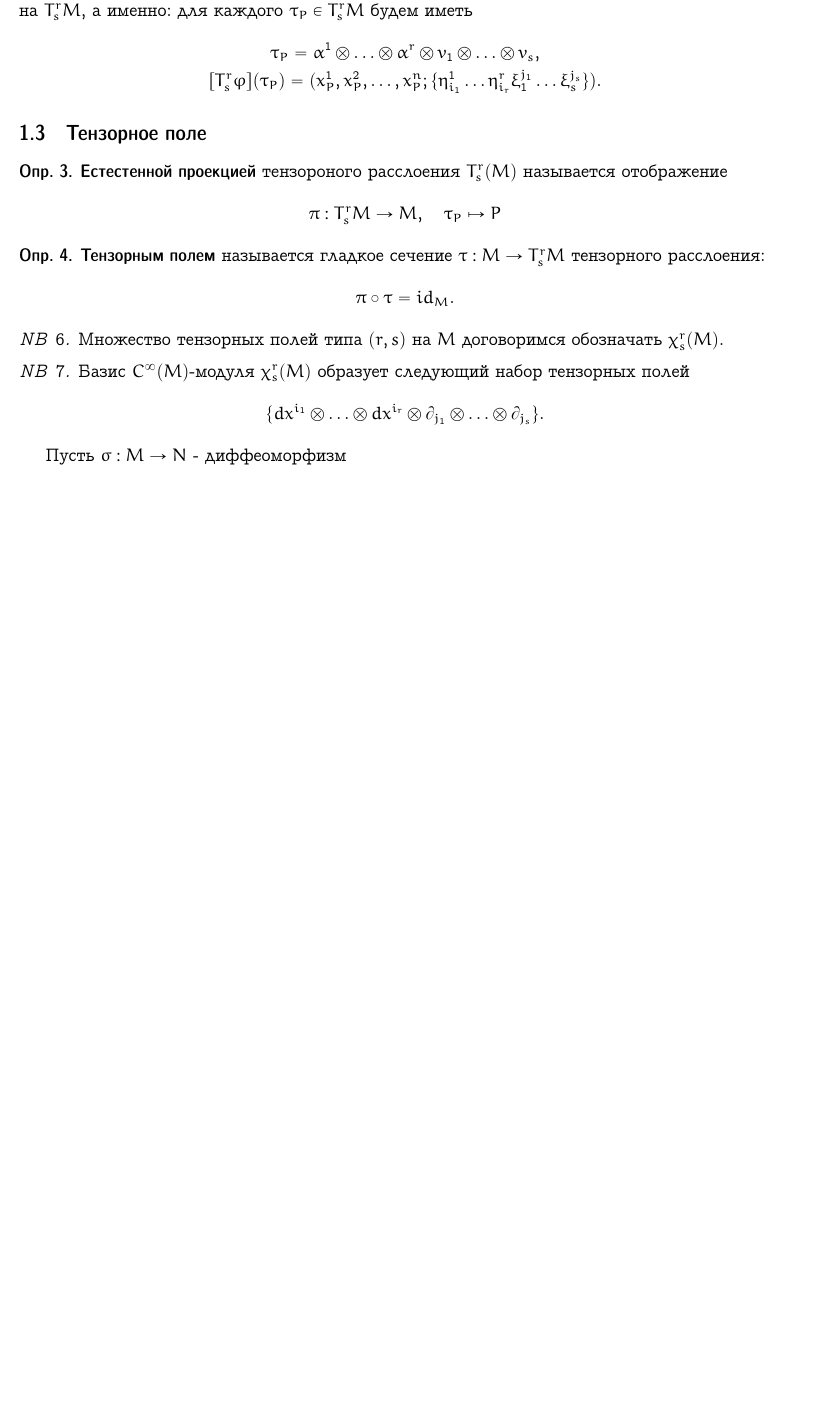
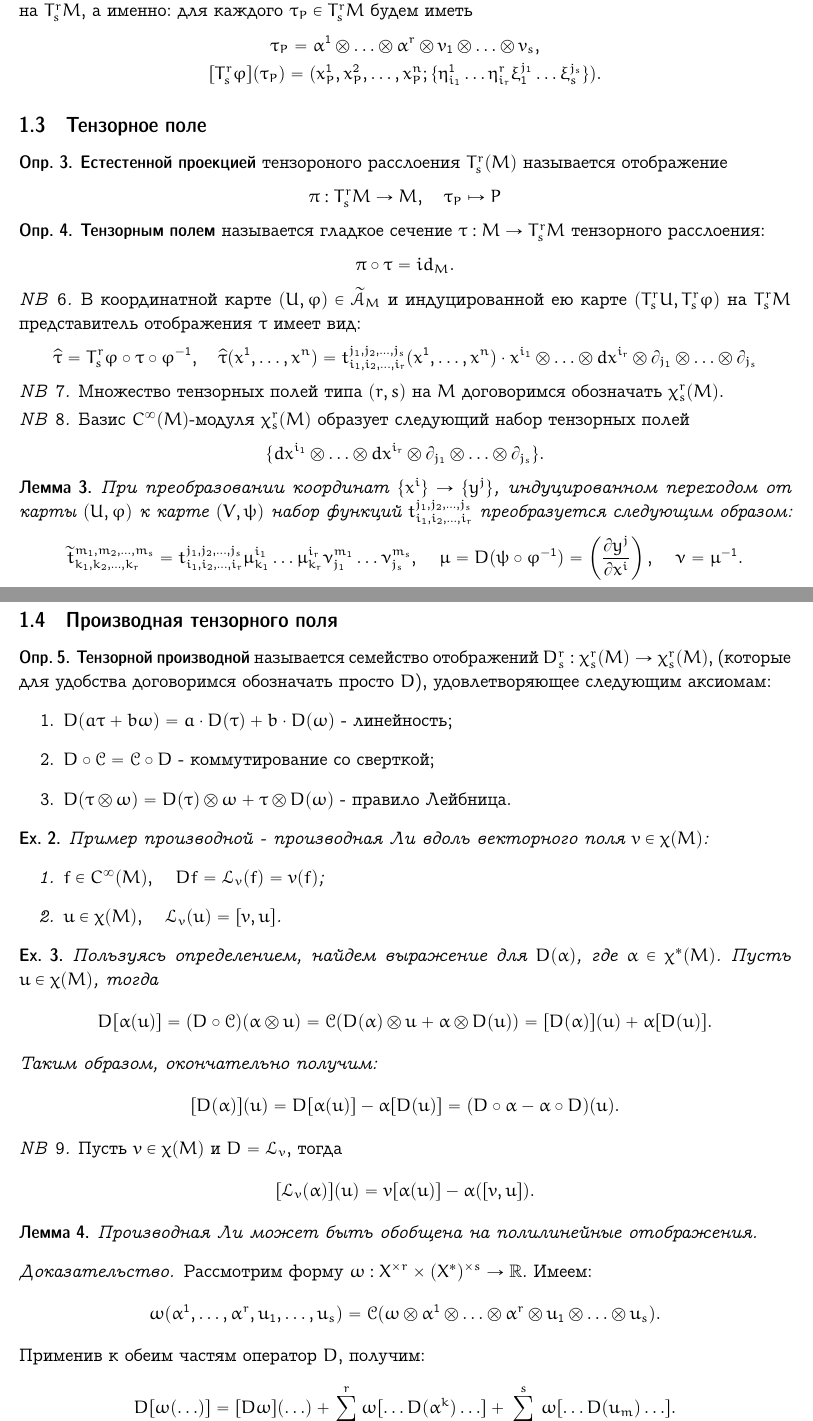
Before and after one commit to alextrifanov85/diff-geom-phys, a LaTeX document (lecture_1_Tensor_fielld.tex): part of page 2 of 2 before the commit and two parts of pages 2 and 3 of 3 after it, the two joined at a grey line, cut so that both start at the same text, the shorter picture padded with empty space. Compiled offline with pdfLaTeX.

Commit message:
tensor diff added

```diff
--- a/lecture_1_Tensor_fielld.tex
+++ b/lecture_1_Tensor_fielld.tex
@@ -252,6 +252,16 @@
 \end{definition}
 
 \begin{remark}
+    В координатной карте $(U, \varphi) \in \tld{\mathcal{A}}_M$ и индуцированной ею карте
+    $(T^r_sU, T^r_s \varphi)$ на $T^r_sM$ представитель отображения $\tau$ имеет вид:
+    \begin{equation*}
+        \widehat{\tau} = T^r_s\varphi \circ \tau \circ \varphi^{-1}, \quad
+        \widehat{\tau}(x^1, \ldots, x^n) = t_{i_1, i_2, \ldots, i_r}^{j_1, j_2, \ldots, j_s}(x^1, \ldots, x^n) \cdot
+        x^{i_1} \otimes \ldots \otimes dx^{i_r} \otimes \partial_{j_1} \otimes \ldots \otimes \partial_{j_s}
+    \end{equation*}
+\end{remark}
+
+\begin{remark}
     Множество тензорных полей типа $(r,s)$ на $M$ договоримся обозначать $\chi^r_s(M)$.
 \end{remark}
 
@@ -262,4 +272,71 @@
     \end{equation*}
 \end{remark}
 
-Пусть $\sigma: M \to N$ - диффеоморфизм
+\begin{lemma}
+    При преобразовании координат $\{x^i\} \to \{y^j\}$, индуцированном переходом от карты
+    $(U,\varphi)$ к карте $(V,\psi)$ набор функций $t_{i_1, i_2, \ldots, i_r}^{j_1, j_2, \ldots, j_s}$
+    преобразуется следующим образом:
+    \begin{equation*}
+        \tld{t}_{k_1, k_2, \ldots, k_r}^{m_1, m_2, \ldots, m_s} =
+        t_{i_1, i_2, \ldots, i_r}^{j_1, j_2, \ldots, j_s} \mu^{i_1}_{k_1} \ldots \mu^{i_r}_{k_r}\nu_{j_1}^{m_1} \ldots \nu_{j_s}^{m_s}, \quad
+        \mu = D(\psi \circ \varphi^{-1}) = \left(\frac{\partial y^j}{\partial x^i}\right), \quad
+        \nu = \mu^{-1}.
+    \end{equation*}
+\end{lemma}
+
+\subsection{Производная тензорного поля}
+
+\begin{definition}
+    \textbf{Тензорной производной} называется семейство отображений $D^r_s: \chi^r_s(M) \to \chi^r_s(M)$,
+    (которые для удобства договоримся обозначать просто $D$), удовлетворяющее следующим аксиомам:
+    \begin{enumerate}
+        \item $D(a \tau + b \omega) = a \cdot D(\tau) + b \cdot D(\omega)$ - линейность;
+        \item $D \circ \mathcal{C} = \mathcal{C} \circ D$ - коммутирование со сверткой;
+        \item $D(\tau \otimes \omega) = D(\tau) \otimes \omega + \tau \otimes D(\omega)$ - правило Лейбница.
+    \end{enumerate}
+\end{definition}
+
+\begin{example}
+    Пример производной - производная Ли вдоль векторного поля $v \in \chi(M)$:
+    \begin{enumerate}
+        \item $f \in C^\infty(M), \quad Df = \mathcal{L}_v(f) = v(f)$;
+        \item $u \in \chi(M), \quad \mathcal{L}_v(u) = [v,u]$.
+    \end{enumerate}
+\end{example}
+
+\begin{example}
+    Пользуясь определением, найдем выражение для $D(\alpha)$, где $\alpha \in \chi^\ast(M)$. Пусть
+    $u \in \chi(M)$, тогда
+    \begin{equation*}
+        D[\alpha(u)] = (D \circ \mathcal{C})(\alpha \otimes u) =
+        \mathcal{C}(D(\alpha) \otimes u + \alpha \otimes D(u)) =
+        [D(\alpha)](u) + \alpha[D(u)].
+    \end{equation*}
+    Таким образом, окончательно получим:
+    \begin{equation*}
+        [D(\alpha)](u) = D[\alpha(u)] - \alpha[D(u)] = (D \circ \alpha - \alpha \circ D)(u).
+    \end{equation*}
+\end{example}
+
+\begin{remark}
+    Пусть $v \in \chi(M)$ и $D = \mathcal{L}_v$, тогда
+    \begin{equation*}
+        [\mathcal{L}_v(\alpha)](u) = v[\alpha(u)] - \alpha([v,u]).
+    \end{equation*}
+\end{remark}
+
+\begin{lemma}
+    Производная Ли может быть обобщена на полилинейные отображения.
+\end{lemma}
+
+\begin{proof}
+    Рассмотрим форму $\omega: X^{\times r} \times (X^\ast)^{\times s} \to \mb R$. Имеем:
+    \begin{equation*}
+        \omega(\alpha^1, \ldots, \alpha^r, u_1, \ldots, u_s) =
+        \mathcal{C}(\omega \otimes \alpha^1 \otimes \ldots  \otimes \alpha^r \otimes u_1 \otimes \ldots \otimes u_s).
+    \end{equation*}
+    Применив к обеим частям оператор $D$, получим:
+    \begin{gather*}
+        D[\omega(\ldots)] = [D\omega](\ldots) + \sum_{k=1}^{r} \omega[\ldots D(\alpha^k) \ldots] +
+        \sum_{m=1}^{s} \omega[\ldots D(u_m) \ldots].
+    \end{gather*}
```
Also changed, not shown: lecture_1_Tensor_fielld.tex (7 more changed lines).
